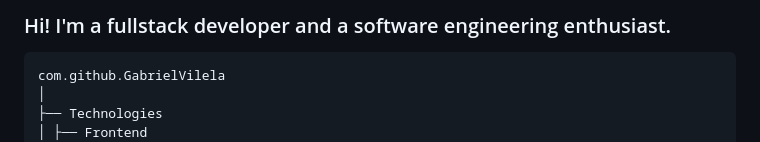
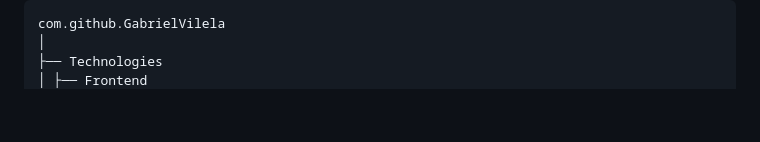
Before and after one commit to GabrielbVilela/GabrielbVilela, a Markdown page: README.md, the part around the change printed below. Rendered like a GitHub page; blank space fills up the shorter version.

```diff
--- a/README.md
+++ b/README.md
@@ -2,5 +5,4 @@
 
-### Hi! I'm a fullstack developer and a software engineering enthusiast.
 <pre>
 com.github.GabrielVilela
 │
```
Also changed, not shown: other parts of README.md (+3 -0 lines).
